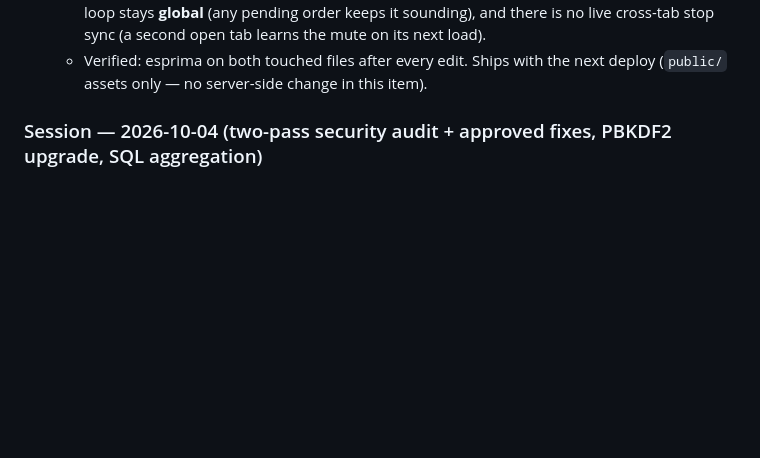
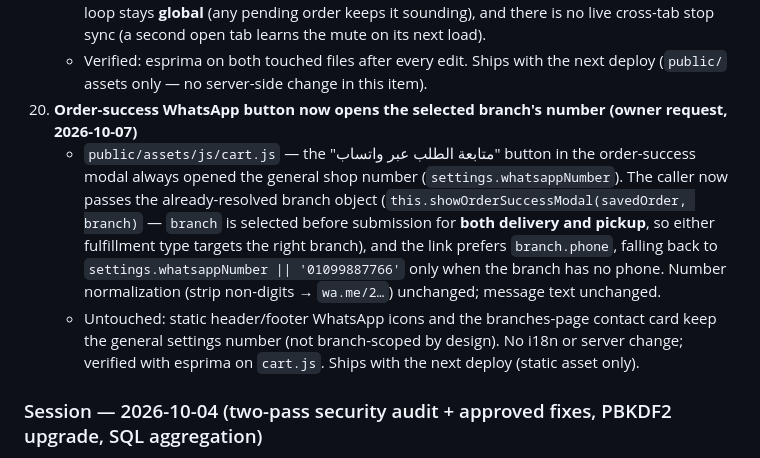
Before and after one commit to IslamElsayed57/Tag-El-Khalig, a Markdown page: README.md, the part around the change. GitHub-like rendering; blank space fills up the shorter version.

```diff
--- a/README.md
+++ b/README.md
@@ -148,6 +148,9 @@ Storage math: an order row ≈ 1–2 KB (so ~200k+ orders fit if images stay bou
     - `public/admin/js/admin.js` — **persistent per-order mute**: `mutedOrderAlerts`, a Set mirrored to `localStorage['taj_muted_order_alerts']` (loaded defensively with try/catch). `stopOrderAlert()` — the path behind the per-order 🔕 button and behind every status change — records the id first; `startOrderAlert()` early-returns for muted ids. Result: pressing 🔕 silences that order immediately and keeps it silent across refreshes **and across branch-account logins in the same browser**, while unmuted `new` orders keep restoring (the owner's spec: mute the branch's orders by clicking each 🔕, log out, switch accounts — everything stays as you left it).
     - **Bug found & fixed the same day (owner report: "cancel one branch's alerts → the other branch's alerts ring again on the next login"):** the first version pruned the muted set on every restore (keep only ids present in the current fetch) — but the fetch is scoped to one watched branch while `localStorage` is shared by every account in the browser, so each branch login silently deleted the other branches' mutes; the next login re-rung them and re-showed the 🔕 buttons. Fix: the prune was removed entirely — stale ids cannot misfire because order ids are unique and never reused, and the set stays tiny. Scope reminders kept: mute is **per-browser** (another device/dashboard keeps its own state), the 1-second chime loop stays **global** (any pending order keeps it sounding), and there is no live cross-tab stop sync (a second open tab learns the mute on its next load).
     - Verified: esprima on both touched files after every edit. Ships with the next deploy (`public/` assets only — no server-side change in this item).
+20. **Order-success WhatsApp button now opens the selected branch's number (owner request, 2026-10-07)**
+    - `public/assets/js/cart.js` — the "متابعة الطلب عبر واتساب" button in the order-success modal always opened the general shop number (`settings.whatsappNumber`). The caller now passes the already-resolved branch object (`this.showOrderSuccessModal(savedOrder, branch)` — `branch` is selected before submission for **both delivery and pickup**, so either fulfillment type targets the right branch), and the link prefers `branch.phone`, falling back to `settings.whatsappNumber || '01099887766'` only when the branch has no phone. Number normalization (strip non-digits → `wa.me/2…`) unchanged; message text unchanged.
+    - Untouched: static header/footer WhatsApp icons and the branches-page contact card keep the general settings number (not branch-scoped by design). No i18n or server change; verified with esprima on `cart.js`. Ships with the next deploy (static asset only).
 
 ### Session — 2026-10-04 (two-pass security audit + approved fixes, PBKDF2 upgrade, SQL aggregation)
 
```
